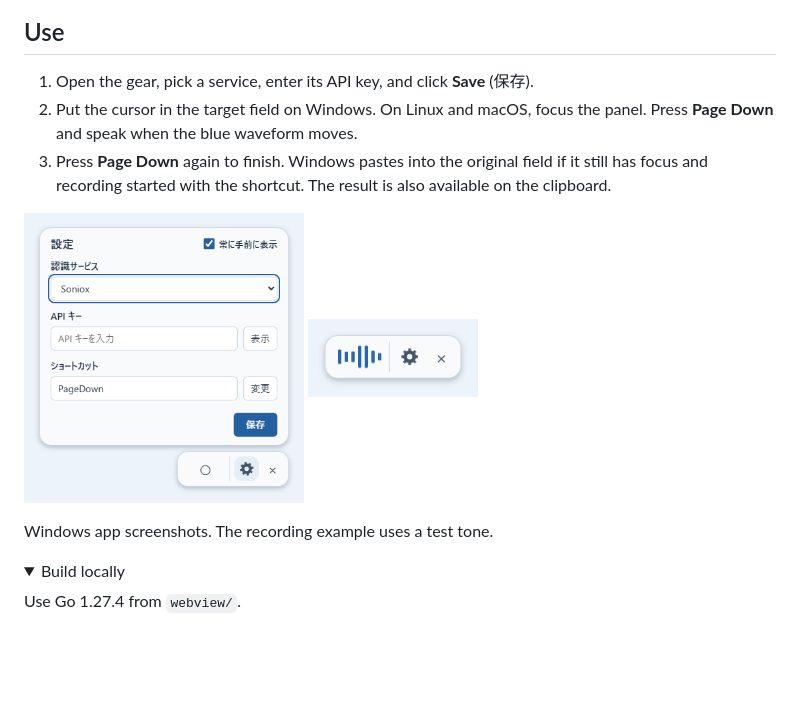
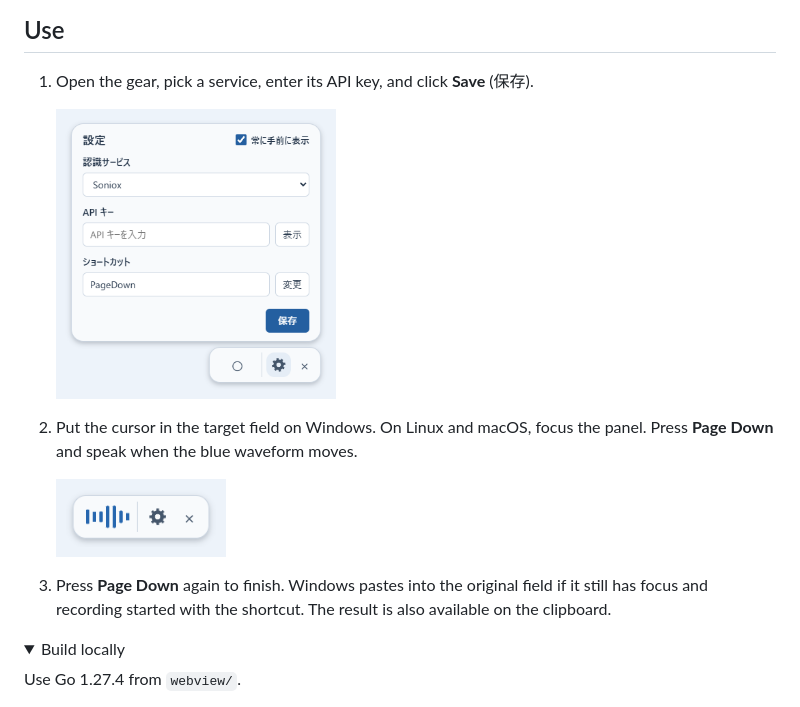
Before and after one commit to sk-guritech/voice-typing, a Markdown page: README.md, the part around the change. GitHub-like rendering; pictures changed too: docs/settings.png; folded sections open; blank space fills up the shorter version.

```diff
--- a/README.md
+++ b/README.md
@@ -17,12 +17,14 @@ Open the build for your OS in [`release/`](release/).
 ## Use
 
 1. Open the gear, pick a service, enter its API key, and click **Save** (保存).
+
+   <img src="docs/settings.png" width="280" alt="Voice Typing settings">
+
 2. Put the cursor in the target field on Windows. On Linux and macOS, focus the panel. Press **Page Down** and speak when the blue waveform moves.
+
+   <img src="docs/recording.png" width="170" alt="Blue waveform during recording">
+
 3. Press **Page Down** again to finish. Windows pastes into the original field if it still has focus and recording started with the shortcut. The result is also available on the clipboard.
-
-<img src="docs/settings.png" width="280" alt="Voice Typing settings"> <img src="docs/recording.png" width="170" alt="Blue waveform during recording">
-
-Windows app screenshots. The recording example uses a test tone.
 
 <details>
 <summary>Build locally</summary>
```
Also changed, not shown: README.ja.md (+6 -4 lines), 1 other file.
